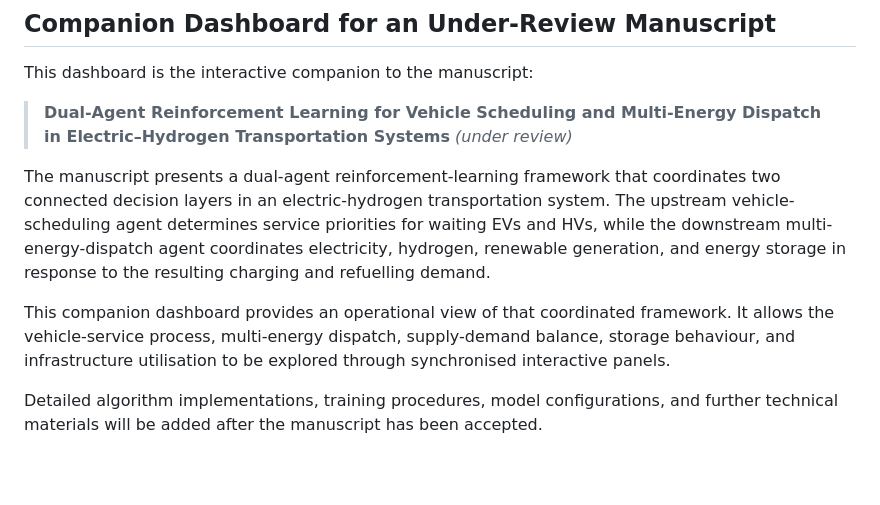
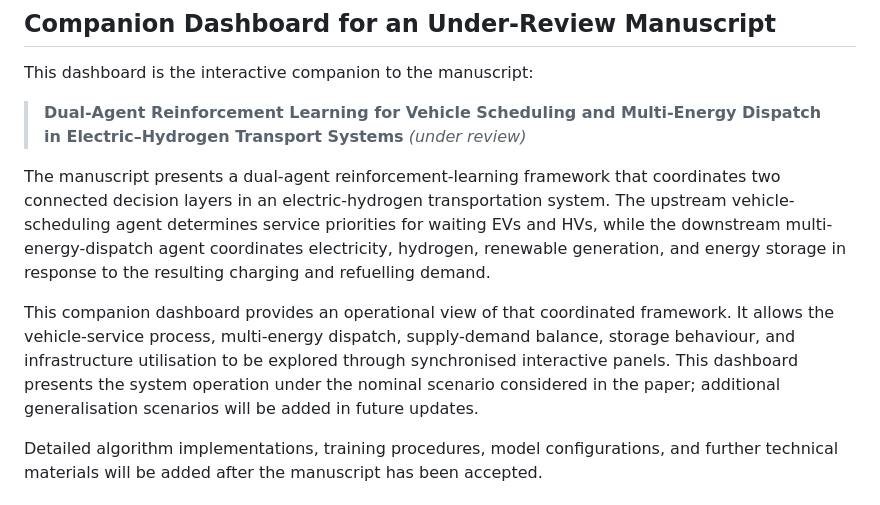
Before and after one commit to FLYao123/Dual-agent-RL-for-EHTS-Dashboard, a Markdown page: README.md, the part around the change. Rendered like a GitHub page; blank space fills up the shorter version.

Commit message:
Revise README for improved clarity and detail
Updated the README to enhance clarity and detail about the dashboard's features and operational characteristics.

```diff
--- a/README.md
+++ b/README.md
@@ -6,11 +6,11 @@ An interactive dashboard for exploring the operation of an integrated electricit
 
 This dashboard is the interactive companion to the manuscript:
 
-> **Dual-Agent Reinforcement Learning for Vehicle Scheduling and Multi-Energy Dispatch in Electric–Hydrogen Transportation Systems** *(under review)*
+> **Dual-Agent Reinforcement Learning for Vehicle Scheduling and Multi-Energy Dispatch in Electric–Hydrogen Transport Systems** *(under review)*
 
 The manuscript presents a dual-agent reinforcement-learning framework that coordinates two connected decision layers in an electric-hydrogen transportation system. The upstream vehicle-scheduling agent determines service priorities for waiting EVs and HVs, while the downstream multi-energy-dispatch agent coordinates electricity, hydrogen, renewable generation, and energy storage in response to the resulting charging and refuelling demand.
 
-This companion dashboard provides an operational view of that coordinated framework. It allows the vehicle-service process, multi-energy dispatch, supply-demand balance, storage behaviour, and infrastructure utilisation to be explored through synchronised interactive panels.
+This companion dashboard provides an operational view of that coordinated framework. It allows the vehicle-service process, multi-energy dispatch, supply-demand balance, storage behaviour, and infrastructure utilisation to be explored through synchronised interactive panels. This dashboard presents the system operation under the nominal scenario considered in the paper; additional generalisation scenarios will be added in future updates.
 
 Detailed algorithm implementations, training procedures, model configurations, and further technical materials will be added after the manuscript has been accepted.
 
```
